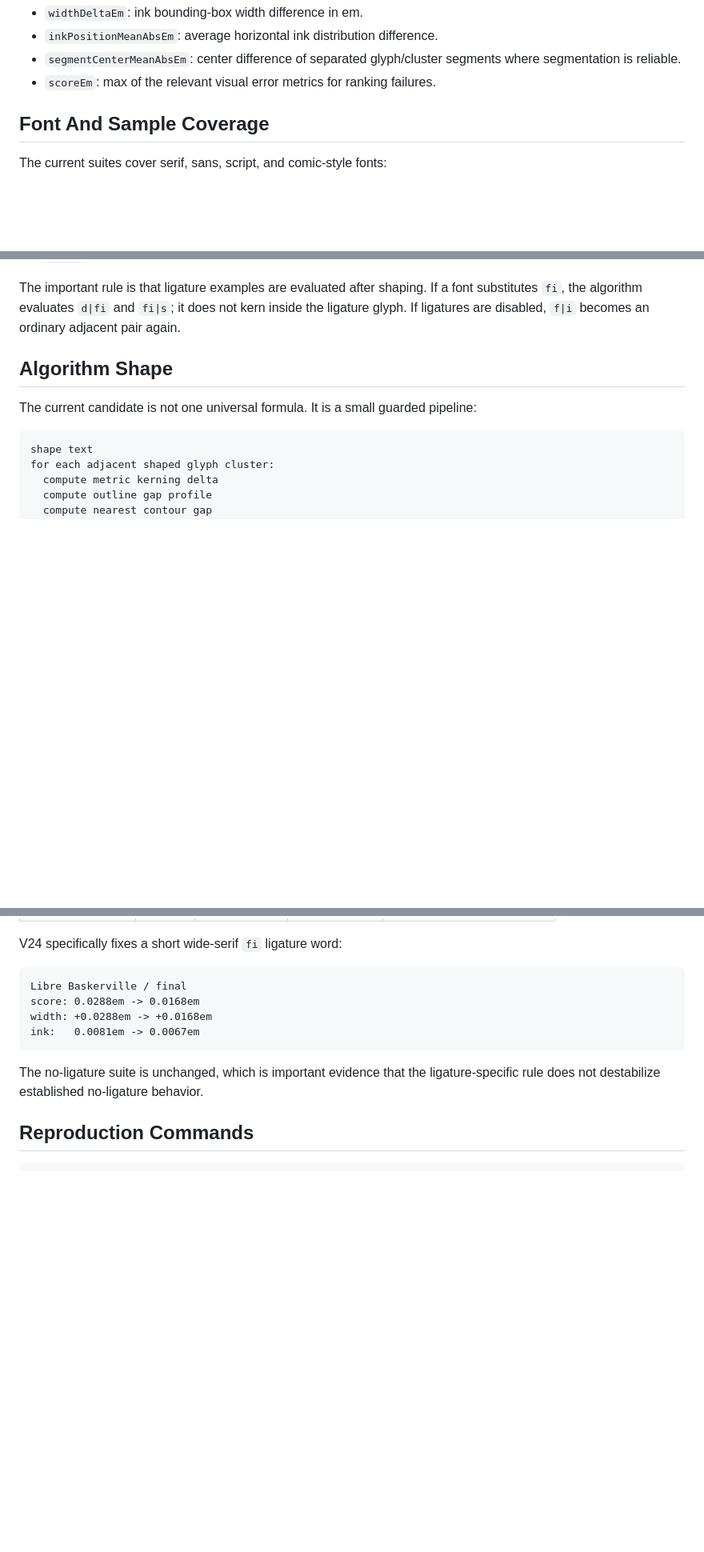
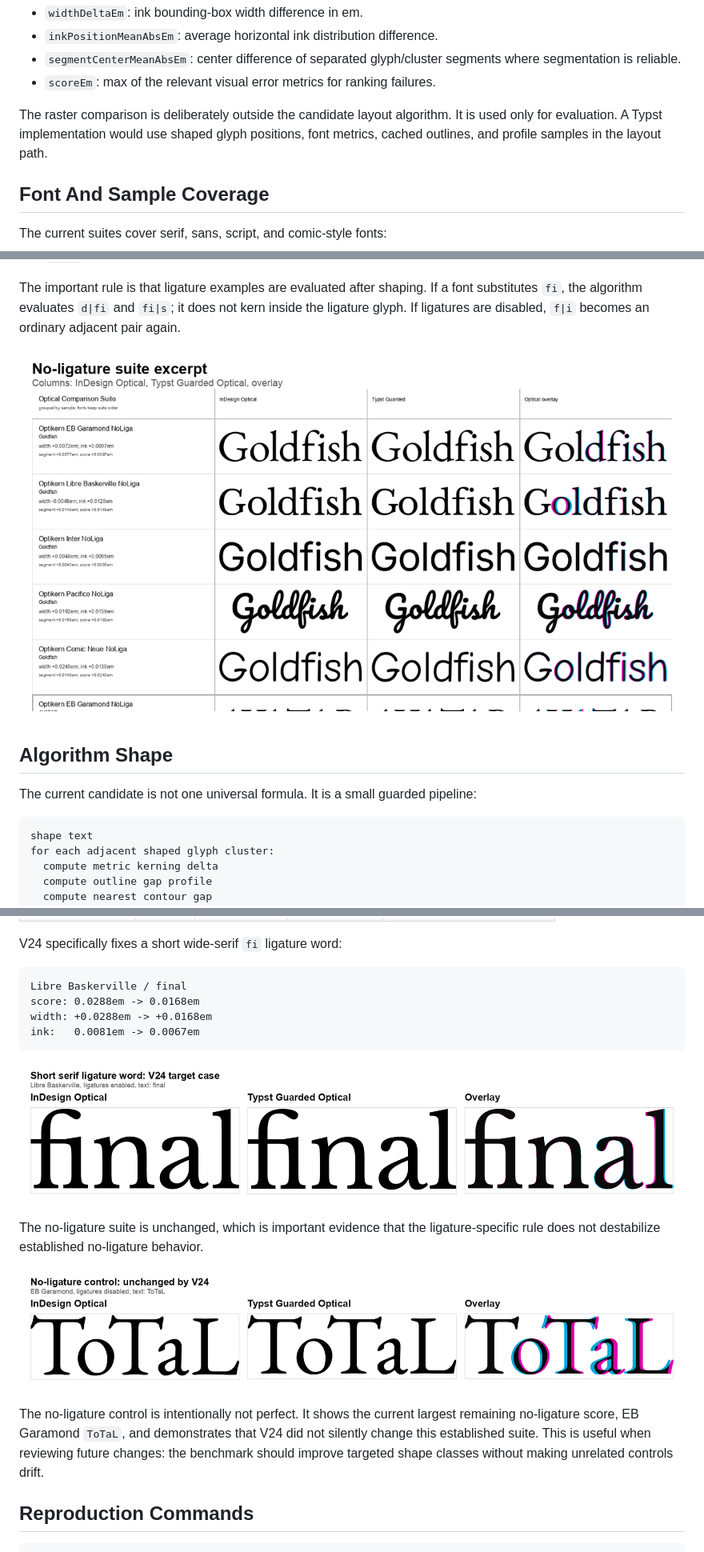
Before and after one commit to Hyperrick/typst-optical-kerning-bench, a Markdown page: docs/typst-optical-kerning-evaluation.md, 3 parts joined by grey strips. Shown: that part at 80% size. Drawn GitHub-style; pictures changed too: docs/figures/v24-eb-total-no-ligature-control.png (added), docs/figures/v24-libre-final-ligature.png (added), docs/figures/v24-no-ligature-sheet-excerpt.png (added); blank space fills up the shorter version.

Commit message:
Add review figures to optical kerning paper

````diff
--- a/docs/typst-optical-kerning-evaluation.md
+++ b/docs/typst-optical-kerning-evaluation.md
@@ -74,6 +99,11 @@ Current primary metrics:
 - `segmentCenterMeanAbsEm`: center difference of separated glyph/cluster
   segments where segmentation is reliable.
 - `scoreEm`: max of the relevant visual error metrics for ranking failures.
+
+The raster comparison is deliberately outside the candidate layout algorithm.
+It is used only for evaluation. A Typst implementation would use shaped glyph
+positions, font metrics, cached outlines, and profile samples in the layout
+path.
 
 ## Font And Sample Coverage
 
@@ -108,6 +138,8 @@ The important rule is that ligature examples are evaluated after shaping. If a
 font substitutes `fi`, the algorithm evaluates `d|fi` and `fi|s`; it does not
 kern inside the ligature glyph. If ligatures are disabled, `f|i` becomes an
 ordinary adjacent pair again.
+
+![No-ligature suite excerpt](figures/v24-no-ligature-sheet-excerpt.png)
 
 ## Algorithm Shape
 
@@ -179,8 +211,18 @@ width: +0.0288em -> +0.0168em
 ink:   0.0081em -> 0.0067em
 ```
 
+![V24 Libre Baskerville final](figures/v24-libre-final-ligature.png)
+
 The no-ligature suite is unchanged, which is important evidence that the
 ligature-specific rule does not destabilize established no-ligature behavior.
+
+![No-ligature control](figures/v24-eb-total-no-ligature-control.png)
+
+The no-ligature control is intentionally not perfect. It shows the current
+largest remaining no-ligature score, EB Garamond `ToTaL`, and demonstrates that
+V24 did not silently change this established suite. This is useful when
+reviewing future changes: the benchmark should improve targeted shape classes
+without making unrelated controls drift.
 
 ## Reproduction Commands
 
````
Also changed, not shown: other parts of docs/typst-optical-kerning-evaluation.md (+44 -1 lines), docs/figures/v24-ligature-sheet-excerpt.png (added).
